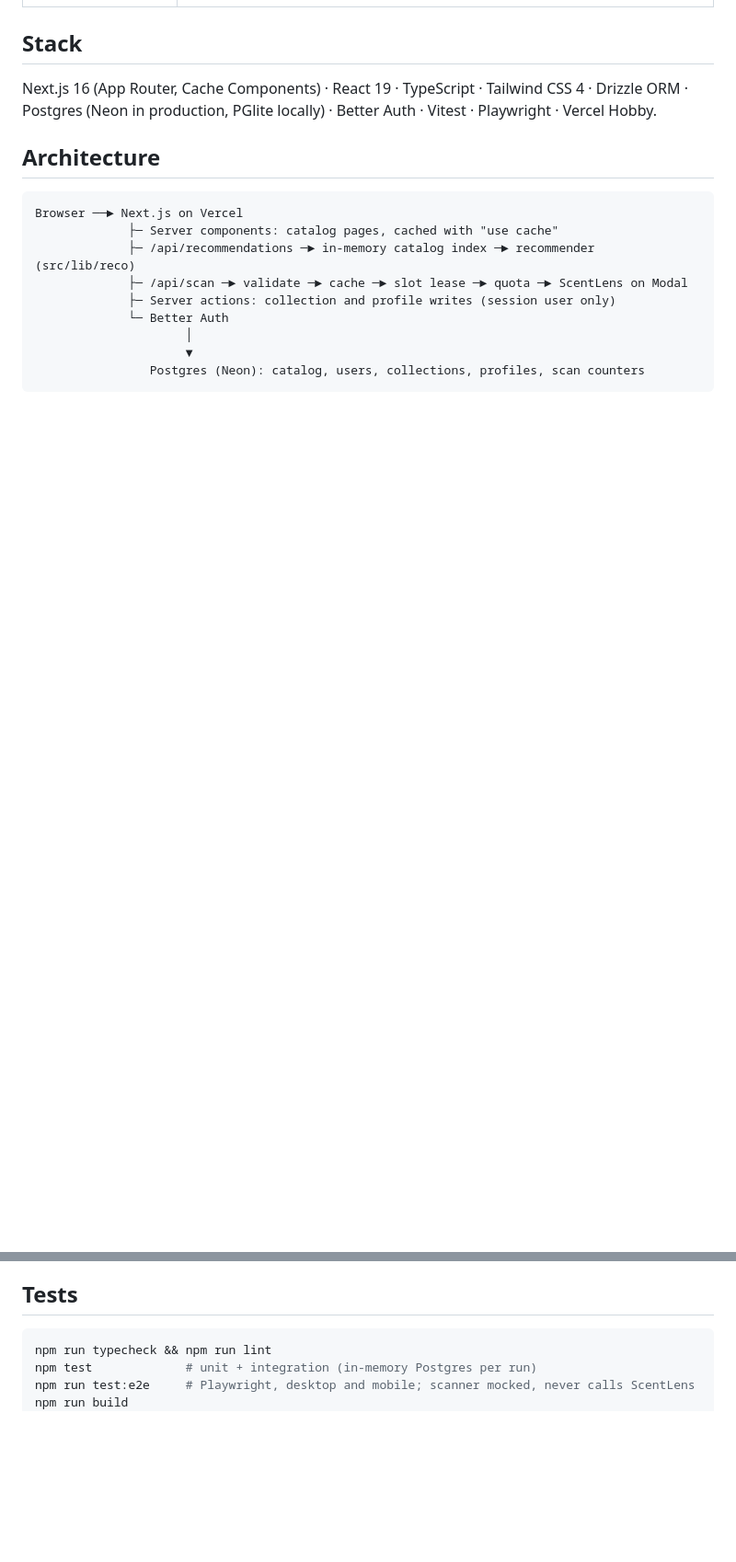
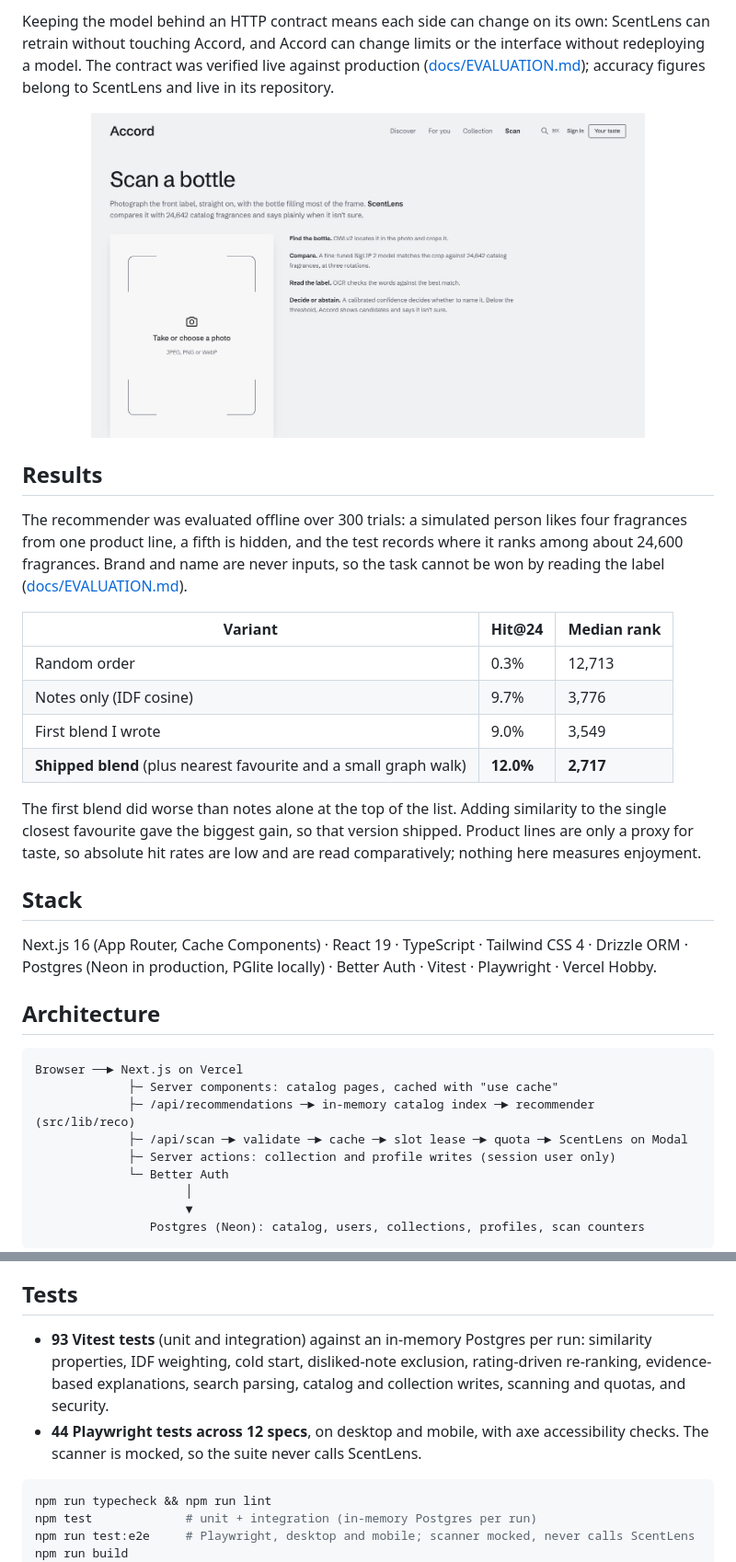
Before and after one commit to bhnsadhu/accord, a Markdown page: README.md, 2 parts joined by grey strips. Shown at 92% size. Rendered like a GitHub page; pictures changed too: docs/screenshots/scan.jpg (added); blank space fills up the shorter version.

Commit message:
docs: README with the problem, product decisions, ScentLens hand-off, results and screenshots
Co-Authored-By: Claude Opus 5.5 <noreply@anthropic.com>

````diff
--- a/README.md
+++ b/README.md
@@ -26,3 +62,19 @@ It works without an account; signing in keeps your collection on every device.
+Keeping the model behind an HTTP contract means each side can change on its own: ScentLens can retrain without touching Accord, and Accord can change limits or the interface without redeploying a model. The contract was verified live against production ([docs/EVALUATION.md](docs/EVALUATION.md#scentlens-integration)); accuracy figures belong to ScentLens and live in its repository.
+
+<p align="center"><img src="docs/screenshots/scan.jpg" width="80%" alt="The Scan a bottle page, explaining that ScentLens finds the bottle, compares it with 24,642 fragrances, reads the label, and decides or abstains" /></p>
+
+## Results
+
+The recommender was evaluated offline over 300 trials: a simulated person likes four fragrances from one product line, a fifth is hidden, and the test records where it ranks among about 24,600 fragrances. Brand and name are never inputs, so the task cannot be won by reading the label ([docs/EVALUATION.md](docs/EVALUATION.md)).
+
+| Variant | Hit@24 | Median rank |
+| --- | --- | --- |
+| Random order | 0.3% | 12,713 |
+| Notes only (IDF cosine) | 9.7% | 3,776 |
+| First blend I wrote | 9.0% | 3,549 |
+| **Shipped blend** (plus nearest favourite and a small graph walk) | **12.0%** | **2,717** |
+
+The first blend did worse than notes alone at the top of the list. Adding similarity to the single closest favourite gave the biggest gain, so that version shipped. Product lines are only a proxy for taste, so absolute hit rates are low and are read comparatively; nothing here measures enjoyment.
 
 ## Stack
 
@@ -64,6 +116,9 @@ Catalog photographs are stored in a pinned GitHub release rather than Git source
 
 ## Tests
 
+* **93 Vitest tests** (unit and integration) against an in-memory Postgres per run: similarity properties, IDF weighting, cold start, disliked-note exclusion, rating-driven re-ranking, evidence-based explanations, search parsing, catalog and collection writes, scanning and quotas, and security.
+* **44 Playwright tests across 12 specs**, on desktop and mobile, with axe accessibility checks. The scanner is mocked, so the suite never calls ScentLens.
+
 ```bash
 npm run typecheck && npm run lint
 npm test             # unit + integration (in-memory Postgres per run)
````
Also changed, not shown: other parts of README.md (+38 -2 lines), docs/screenshots/home.jpg (added).
